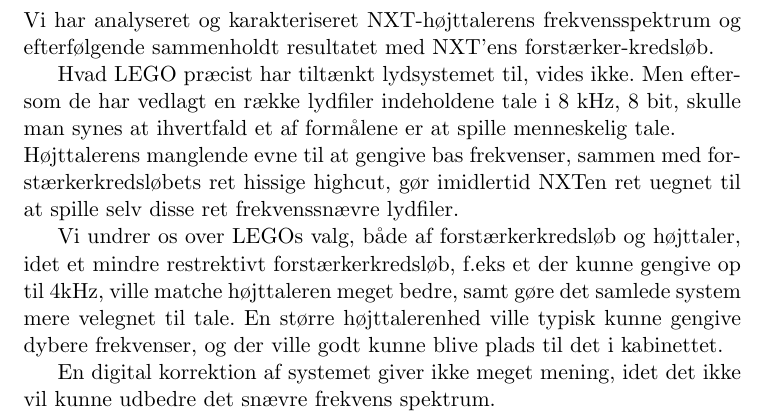
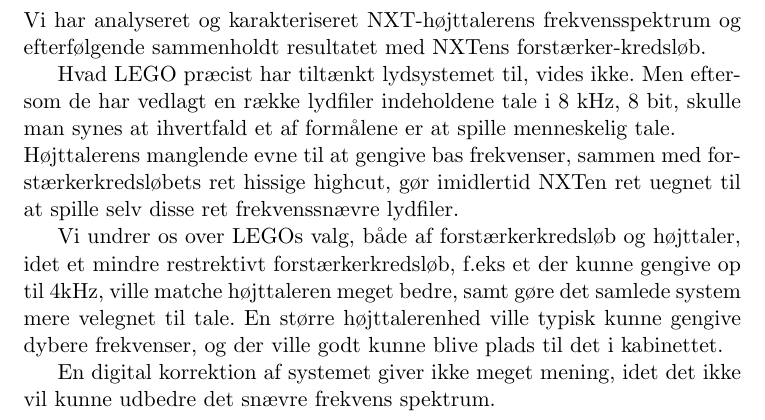
Before and after one commit to grav/audiogroup, a LaTeX document (nxt/rapport/preamble.tex, which reads nxt/rapport/konklusion.tex): part of page 14 of 14, cut so that both start at the same text. Compiled offline with pdfLaTeX; the source files are stored in an older character set and shown here as Unicode.

Commit message:
korrektur

```diff
--- a/nxt/rapport/konklusion.tex
+++ b/nxt/rapport/konklusion.tex
@@ -1,6 +1,6 @@
 \section{Konklusion}
 Vi har analyseret og karakteriseret NXT-højttalerens frekvensspektrum
-og efterfølgende sammenholdt resultatet med NXT'ens
+og efterfølgende sammenholdt resultatet med NXTens
 forstærker-kredsløb.
 
 Hvad LEGO præcist har tiltænkt lydsystemet til, vides ikke. Men
```
